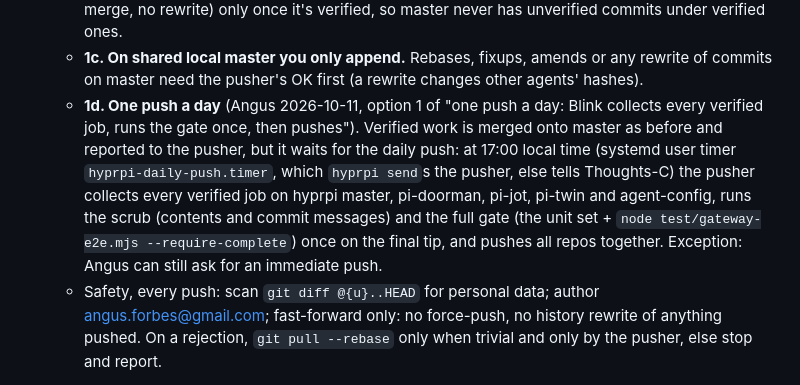
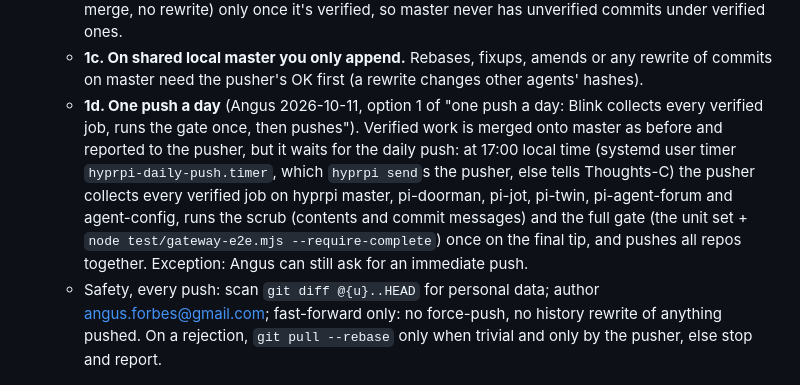
Before and after one commit to angusforbes/hyprpi, a Markdown page: HANDOFF.md, the part around the change. Drawn GitHub-style.

Commit message:
HANDOFF 1d: the daily push also covers pi-agent-forum (Thoughts-C, for Angus). Text only.

```diff
--- a/HANDOFF.md
+++ b/HANDOFF.md
@@ -30,7 +30,7 @@ Herdr and hyprpi run side by side for now; hyprpi is meant to replace Herdr even
     plain merge, no rewrite) only once it's verified, so master never has unverified commits under verified ones.
   - **1c. On shared local master you only append.** Rebases, fixups, amends or any rewrite of commits on
     master need the pusher's OK first (a rewrite changes other agents' hashes).
-  - **1d. One push a day** (Angus 2026-10-11, option 1 of "one push a day: Blink collects every verified job, runs the gate once, then pushes"). Verified work is merged onto master as before and reported to the pusher, but it waits for the daily push: at 17:00 local time (systemd user timer `hyprpi-daily-push.timer`, which `hyprpi send`s the pusher, else tells Thoughts-C) the pusher collects every verified job on hyprpi master, pi-doorman, pi-jot, pi-twin and agent-config, runs the scrub (contents and commit messages) and the full gate (the unit set + `node test/gateway-e2e.mjs --require-complete`) once on the final tip, and pushes all repos together. Exception: Angus can still ask for an immediate push.
+  - **1d. One push a day** (Angus 2026-10-11, option 1 of "one push a day: Blink collects every verified job, runs the gate once, then pushes"). Verified work is merged onto master as before and reported to the pusher, but it waits for the daily push: at 17:00 local time (systemd user timer `hyprpi-daily-push.timer`, which `hyprpi send`s the pusher, else tells Thoughts-C) the pusher collects every verified job on hyprpi master, pi-doorman, pi-jot, pi-twin, pi-agent-forum and agent-config, runs the scrub (contents and commit messages) and the full gate (the unit set + `node test/gateway-e2e.mjs --require-complete`) once on the final tip, and pushes all repos together. Exception: Angus can still ask for an immediate push.
   - Safety, every push: scan `git diff @{u}..HEAD` for personal data; author angus.forbes@gmail.com;
     fast-forward only: no force-push, no history rewrite of anything pushed. On a rejection, `git pull
     --rebase` only when trivial and only by the pusher, else stop and report.
```
